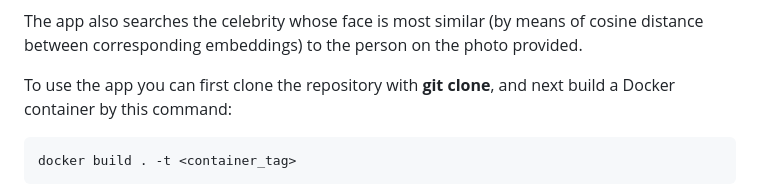
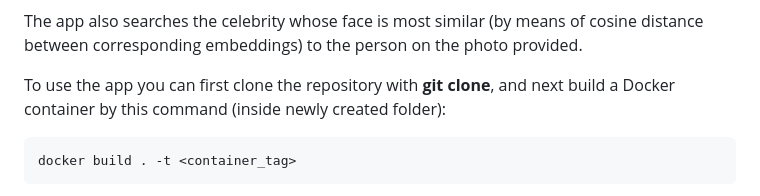
Before and after one commit to phenomen21/face_recognition_pet_project, a Markdown page: README.md, the part around the change. Rendered like a GitHub page.

````diff
--- a/README.md
+++ b/README.md
@@ -27,7 +27,7 @@ A simple web-application is built using Flask-RESTful that demonstrates the face
 
 The app also searches the celebrity whose face is most similar (by means of cosine distance between corresponding embeddings) to the person on the photo provided.
 
-To use the app you can first clone the repository with **git clone**, and next build a Docker container by this command:
+To use the app you can first clone the repository with **git clone**, and next build a Docker container by this command (inside newly created folder):
 ```
 docker build . -t <container_tag>
 ```
````
